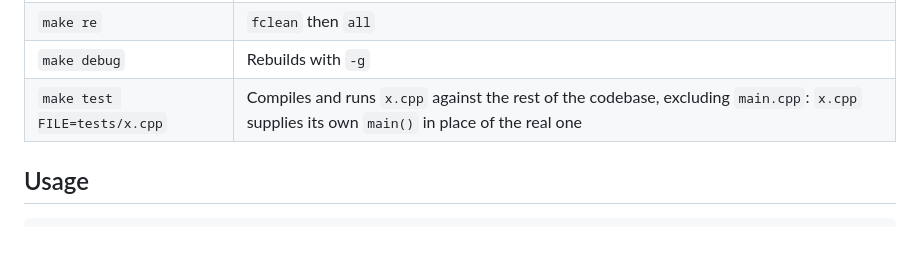
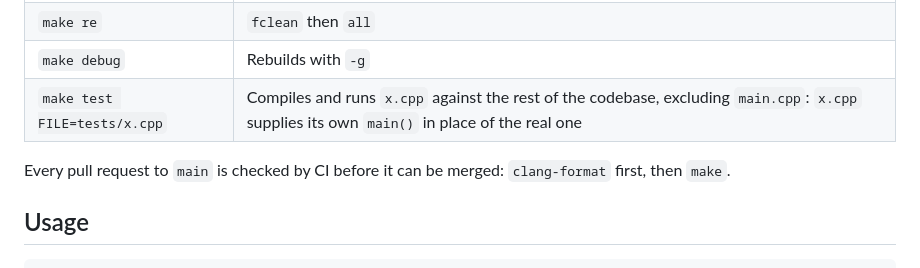
Before and after one commit to natamun/42-webserv, a Markdown page: README.md, the part around the change. Rendered like a GitHub page; blank space fills up the shorter version.

Commit message:
chore: add mention of CI

```diff
--- a/README.md
+++ b/README.md
@@ -33,6 +33,8 @@ HTTP/1.1 server written from scratch in C++98. A single `poll()` call drives eve
 | `make re` | `fclean` then `all` |
 | `make debug` | Rebuilds with `-g` |
 | `make test FILE=tests/x.cpp` | Compiles and runs `x.cpp` against the rest of the codebase, excluding `main.cpp`: `x.cpp` supplies its own `main()` in place of the real one |
+
+Every pull request to `main` is checked by CI before it can be merged: `clang-format` first, then `make`.
 
 ## Usage
 
```
